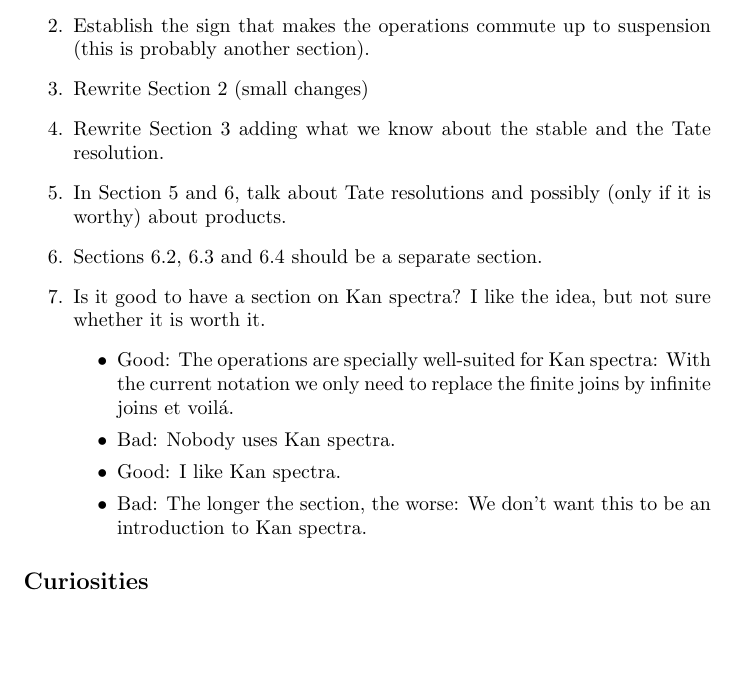
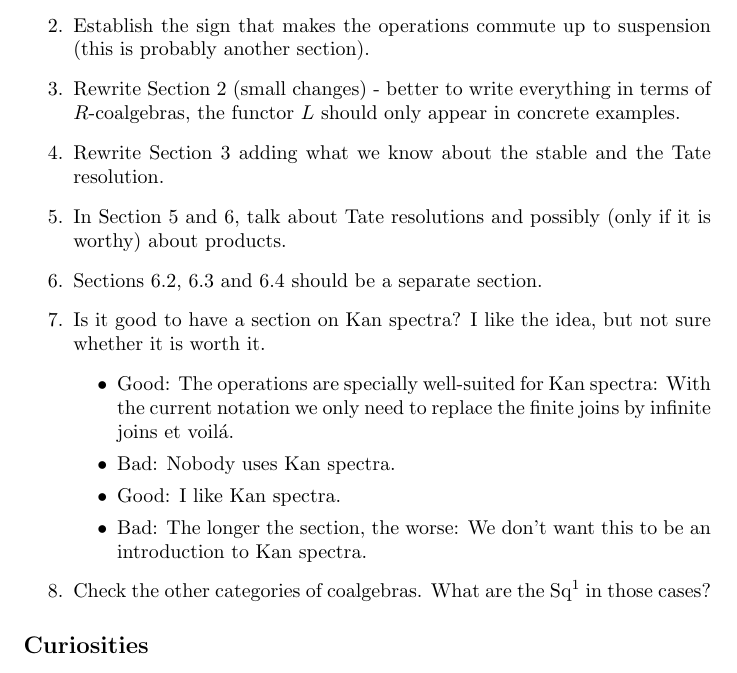
Before and after one commit to ammedmar/oddp, a LaTeX document (federico_notes.tex): part of page 1 of 2, cut so that both start at the same text, the shorter picture padded with empty space. Compiled offline with pdfLaTeX.

Commit message:
Minor changes on federico_notes

```diff
--- a/federico_notes.tex
+++ b/federico_notes.tex
@@ -6,7 +6,7 @@
 	\begin{enumerate}
 		\item The introduction should stress that 1) What is the realization of an augmented simplicial set? A natural way to realize it is to define it as the homotopy cofiber of the map induced on realization by the augmentation. This produces a space, but without cup products (one gets disjoint unions of suspensions of spaces). Endowing them with cup-i products is new, I believe. 2) There are other interesting categories that may not have a realization into spaces. 3) Stress that our construction is completely independent of the Alexander-Whitney diagonal (which is quite difficult to recover) and the Surjection operad approach.
 		\item Establish the sign that makes the operations commute up to suspension (this is probably another section).
-		\item Rewrite Section 2 (small changes)
+		\item Rewrite Section 2 (small changes) - better to write everything in terms of $R$-coalgebras, the functor $L$ should only appear in concrete examples.
 		\item Rewrite Section 3 adding what we know about the stable and the Tate resolution.
 		\item In Section 5 and 6, talk about Tate resolutions and possibly (only if it is worthy) about products.
 		\item Sections 6.2, 6.3 and 6.4 should be a separate section.
@@ -17,6 +17,7 @@
 			\item Good: I like Kan spectra.
 			\item Bad: The longer the section, the worse: We don't want this to be an introduction to Kan spectra.
 		\end{itemize}
+		\item Check the other categories of coalgebras. What are the $\mathrm{Sq}^1$ in those cases?
 	\end{enumerate}\title{Federico's notes}
 	\subsection*{Curiosities}
 	\begin{enumerate}
```
